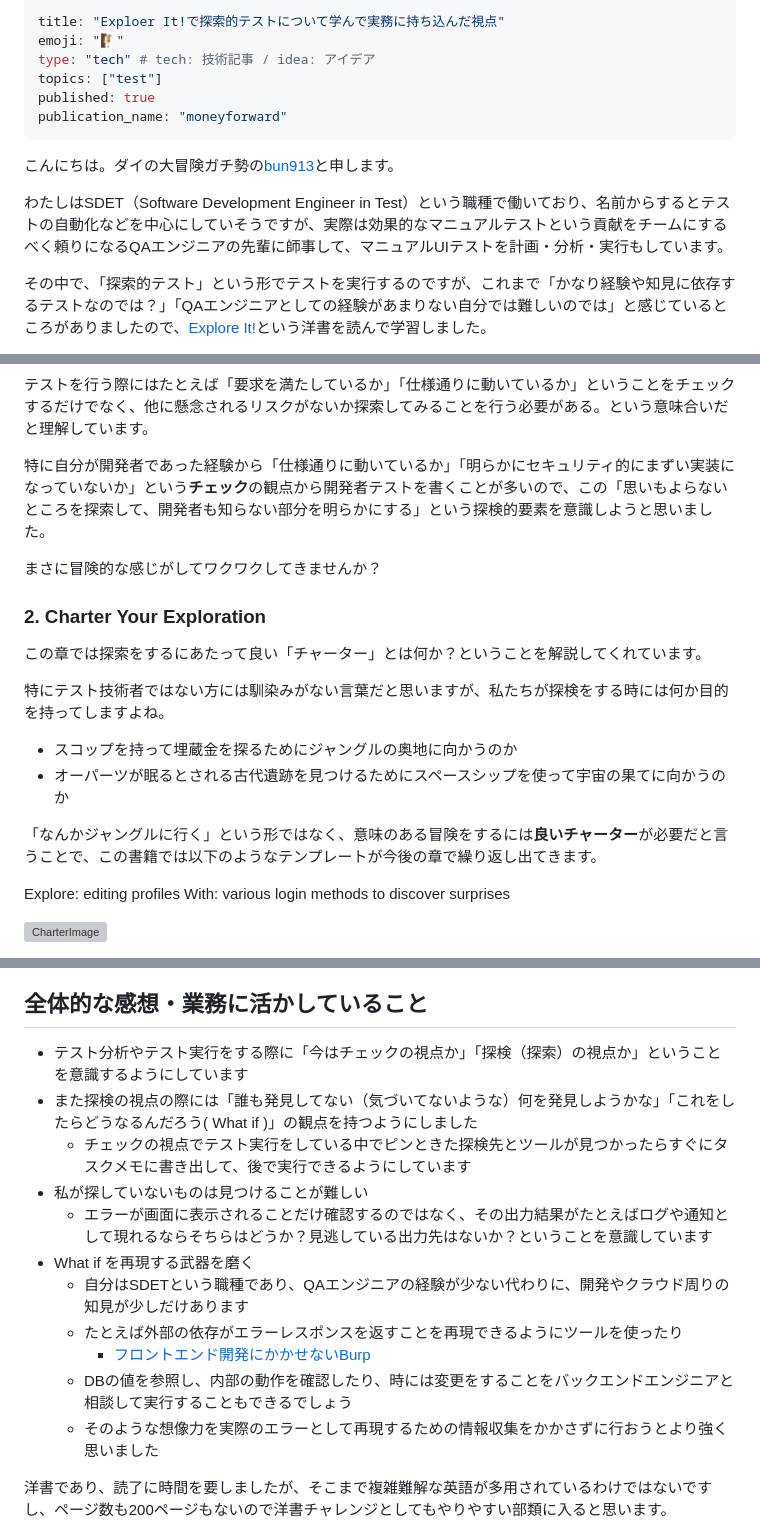
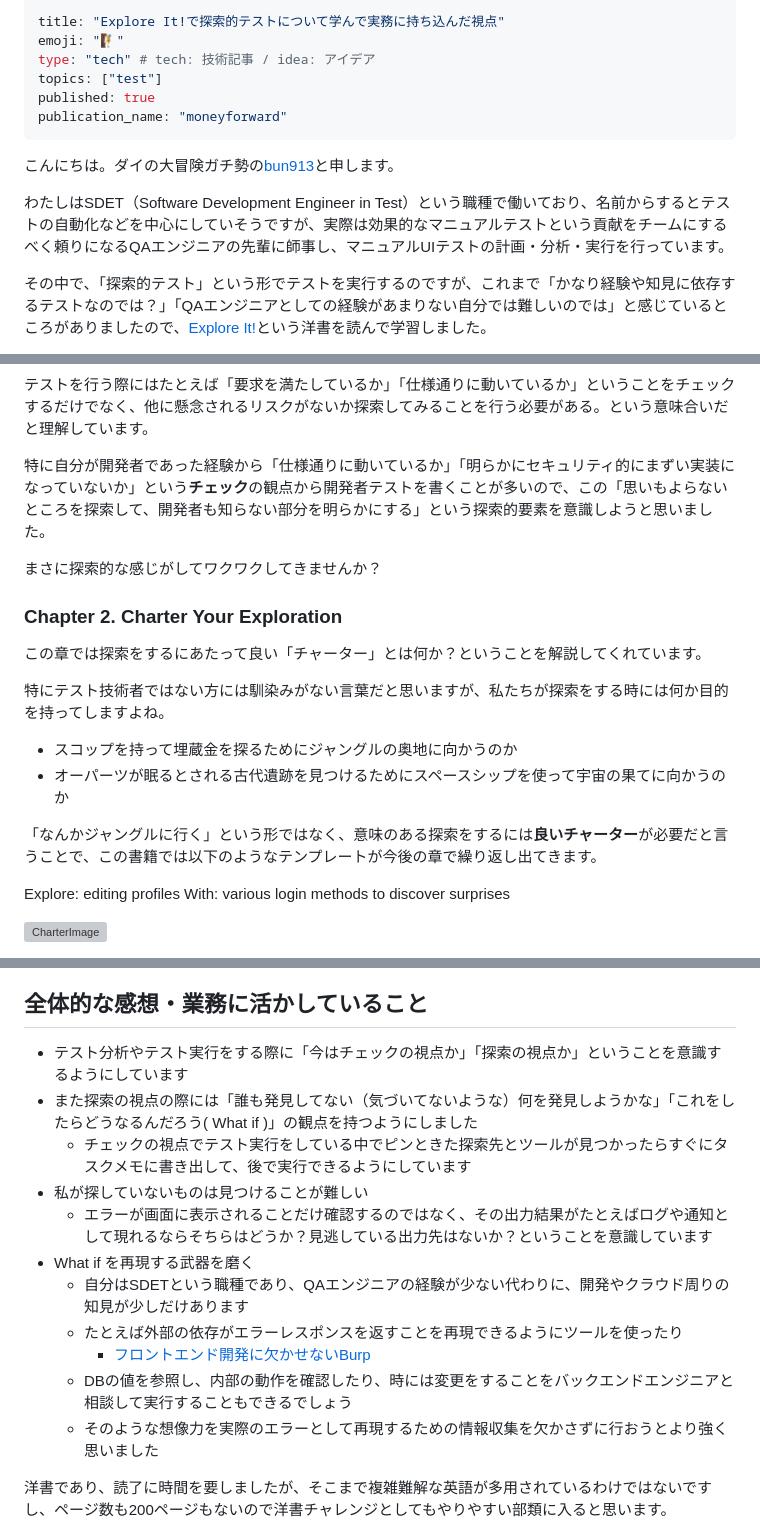
Before and after one commit to bun913/zenn_articlies, a Markdown page: articles/42283caa9f50c1.md, 3 parts joined by grey strips. GitHub-like rendering; grey boxes are pictures that could not be loaded.

```diff
--- a/articles/42283caa9f50c1.md
+++ b/articles/42283caa9f50c1.md
@@ -1,5 +1,5 @@
 ---
-title: "Exploer It!で探索的テストについて学んで実務に持ち込んだ視点"
+title: "Explore It!で探索的テストについて学んで実務に持ち込んだ視点"
 emoji: "🧗"
 type: "tech" # tech: 技術記事 / idea: アイデア
 topics: ["test"]
@@ -9,7 +9,7 @@ publication_name: "moneyforward"
 
 こんにちは。ダイの大冒険ガチ勢の[bun913](https://x.com/bun7623514)と申します。
 
-わたしはSDET（Software Development Engineer in Test）という職種で働いており、名前からするとテストの自動化などを中心にしていそうですが、実際は効果的なマニュアルテストという貢献をチームにするべく頼りになるQAエンジニアの先輩に師事して、マニュアルUIテストを計画・分析・実行もしています。
+わたしはSDET（Software Development Engineer in Test）という職種で働いており、名前からするとテストの自動化などを中心にしていそうですが、実際は効果的なマニュアルテストという貢献をチームにするべく頼りになるQAエンジニアの先輩に師事し、マニュアルUIテストの計画・分析・実行を行っています。
 
 その中で、「探索的テスト」という形でテストを実行するのですが、これまで「かなり経験や知見に依存するテストなのでは？」「QAエンジニアとしての経験があまりない自分では難しいのでは」と感じているところがありましたので、[Explore It!](https://www.kinokuniya.co.jp/f/dsg-02-9781937785024)という洋書を読んで学習しました。
 
@@ -65,20 +65,20 @@ $$Tested = Checked + Explored$$
 
 テストを行う際にはたとえば「要求を満たしているか」「仕様通りに動いているか」ということをチェックするだけでなく、他に懸念されるリスクがないか探索してみることを行う必要がある。という意味合いだと理解しています。
 
-特に自分が開発者であった経験から「仕様通りに動いているか」「明らかにセキュリティ的にまずい実装になっていないか」という**チェック**の観点から開発者テストを書くことが多いので、この「思いもよらないところを探索して、開発者も知らない部分を明らかにする」という探検的要素を意識しようと思いました。
+特に自分が開発者であった経験から「仕様通りに動いているか」「明らかにセキュリティ的にまずい実装になっていないか」という**チェック**の観点から開発者テストを書くことが多いので、この「思いもよらないところを探索して、開発者も知らない部分を明らかにする」という探索的要素を意識しようと思いました。
 
-まさに冒険的な感じがしてワクワクしてきませんか？
+まさに探索的な感じがしてワクワクしてきませんか？
 
-### 2. Charter Your Exploration
+### Chapter 2. Charter Your Exploration
 
 この章では探索をするにあたって良い「チャーター」とは何か？ということを解説してくれています。
 
-特にテスト技術者ではない方には馴染みがない言葉だと思いますが、私たちが探検をする時には何か目的を持ってしますよね。
+特にテスト技術者ではない方には馴染みがない言葉だと思いますが、私たちが探索をする時には何か目的を持ってしますよね。
 
 - スコップを持って埋蔵金を探るためにジャングルの奥地に向かうのか
 - オーパーツが眠るとされる古代遺跡を見つけるためにスペースシップを使って宇宙の果てに向かうのか
 
-「なんかジャングルに行く」という形ではなく、意味のある冒険をするには**良いチャーター**が必要だと言うことで、この書籍では以下のようなテンプレートが今後の章で繰り返し出てきます。
+「なんかジャングルに行く」という形ではなく、意味のある探索をするには**良いチャーター**が必要だと言うことで、この書籍では以下のようなテンプレートが今後の章で繰り返し出てきます。
 
 Explore: editing profiles
 With: various login methods to discover surprises
@@ -216,17 +216,17 @@ https://www.youtube.com/watch?v=xNSgmm9FX2s
 
 ## 全体的な感想・業務に活かしていること
 
-- テスト分析やテスト実行をする際に「今はチェックの視点か」「探検（探索）の視点か」ということを意識するようにしています
-- また探検の視点の際には「誰も発見してない（気づいてないような）何を発見しようかな」「これをしたらどうなるんだろう( What if )」の観点を持つようにしました
-  - チェックの視点でテスト実行をしている中でピンときた探検先とツールが見つかったらすぐにタスクメモに書き出して、後で実行できるようにしています
+- テスト分析やテスト実行をする際に「今はチェックの視点か」「探索の視点か」ということを意識するようにしています
+- また探索の視点の際には「誰も発見してない（気づいてないような）何を発見しようかな」「これをしたらどうなるんだろう( What if )」の観点を持つようにしました
+  - チェックの視点でテスト実行をしている中でピンときた探索先とツールが見つかったらすぐにタスクメモに書き出して、後で実行できるようにしています
 - 私が探していないものは見つけることが難しい
    - エラーが画面に表示されることだけ確認するのではなく、その出力結果がたとえばログや通知として現れるならそちらはどうか？見逃している出力先はないか？ということを意識しています
 - What if を再現する武器を磨く
     - 自分はSDETという職種であり、QAエンジニアの経験が少ない代わりに、開発やクラウド周りの知見が少しだけあります
     - たとえば外部の依存がエラーレスポンスを返すことを再現できるようにツールを使ったり
-      - [フロントエンド開発にかかせないBurp](https://zenn.dev/fujiyama/articles/3c806f922010e2)
+      - [フロントエンド開発に欠かせないBurp](https://zenn.dev/fujiyama/articles/3c806f922010e2)
     - DBの値を参照し、内部の動作を確認したり、時には変更をすることをバックエンドエンジニアと相談して実行することもできるでしょう
-    - そのような想像力を実際のエラーとして再現するための情報収集をかかさずに行おうとより強く思いました
+    - そのような想像力を実際のエラーとして再現するための情報収集を欠かさずに行おうとより強く思いました
 
 洋書であり、読了に時間を要しましたが、そこまで複雑難解な英語が多用されているわけではないですし、ページ数も200ページもないので洋書チャレンジとしてもやりやすい部類に入ると思います。
 
```
Also changed, not shown: other parts of articles/42283caa9f50c1.md (+21 -21 lines).
